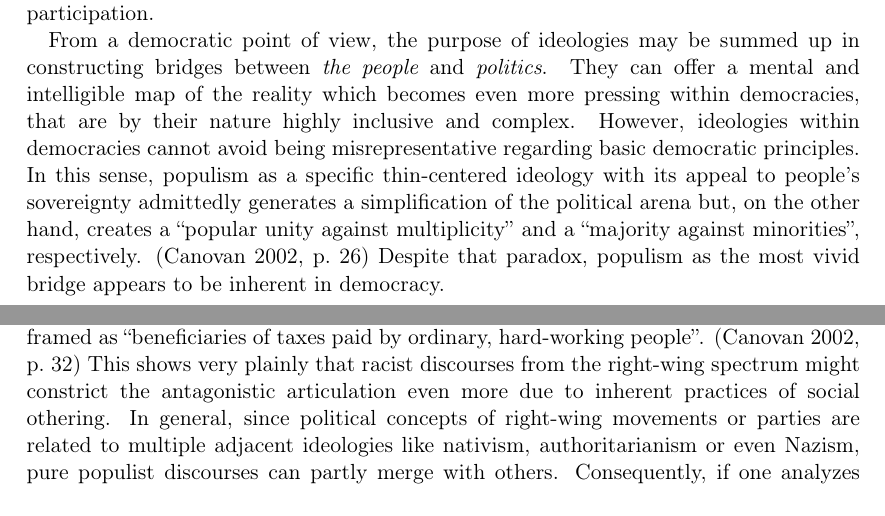
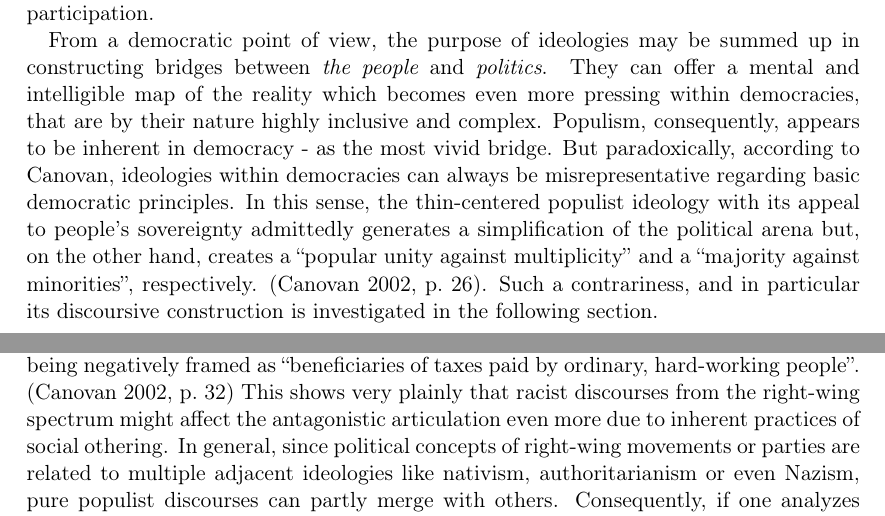
Before and after one commit to PaulKeydel/telegram_populism, a LaTeX thesis (ba_thesis/ba_thesis.tex): two parts of pages 6 and 8 of 23, joined at a grey line, cut so that both start at the same text. Compiled offline with pdfLaTeX.

Commit message:
minor improvements

```diff
--- a/ba_thesis/ba_thesis.tex
+++ b/ba_thesis/ba_thesis.tex
@@ -57,7 +57,7 @@ According to Cas Mudde, a more general theorizing of populism rests on ideationa
     [...] a thin-centered ideology that considers society to be ultimately separated into two homogeneous and antagonistic camps, `the pure people' versus `the corrupt elite', and which argues that politics should be an expression of the volonté générale (general will) of the people. \cite[p.~6]{mudde:2017}
 \end{quote}
 Aside from this antagonistic relationship between the people and the elite and its possible consequences for populist discourses, one might ask the question of what can cause populist simplifications of reality. In the light of populist tendencies in democratic systems, this question becomes even more relevant, and referring to Margaret Canovan, there are in fact inner-democratic reasons for populism. She emphasizes an essential paradox that exists in democracies: The more people participate within the political arena, the more opinions and interests are part of the democratic discourse and the more difficult it is to conceptually overlook the arena, i.e. the ``most inclusive and accessible form of politics ever achieved is also the most opaque''. \cite[p.~25]{canovan:2002} In other words, the contradiction exists between the necessity of representing the people's concerns within the political process and the necessity of deriving clear interpretations of the people's political arena. It is hence a contradiction between ``bringing the people into politics'' and ``taking politics to the people'', and the responses to this are again populist attitudes. \cite[p.~26]{canovan:2002} Due to the complexity and variety of the political arena, people lean towards simplifications that is, the appeal to their `own' sovereignty against an unrepresentative elite that is supposed to be responsible for the lack of effective participation.\par
-From a democratic point of view, the purpose of ideologies may be summed up in constructing bridges between {\em the people} and {\em politics}. They can offer a mental and intelligible map of the reality which becomes even more pressing within democracies, that are by their nature highly inclusive and complex. However, ideologies within democracies cannot avoid being misrepresentative regarding basic democratic principles. In this sense, populism as a specific thin-centered ideology with its appeal to people’s sovereignty admittedly generates a simplification of the political arena but, on the other hand, creates a ``popular unity against multiplicity'' and a ``majority against minorities'', respectively. \cite[p.~26]{canovan:2002} Despite that paradox, populism as the most vivid bridge appears to be inherent in democracy.
+From a democratic point of view, the purpose of ideologies may be summed up in constructing bridges between {\em the people} and {\em politics}. They can offer a mental and intelligible map of the reality which becomes even more pressing within democracies, that are by their nature highly inclusive and complex. Populism, consequently, appears to be inherent in democracy - as the most vivid bridge. But paradoxically, according to Canovan, ideologies within democracies can always be misrepresentative regarding basic democratic principles. In this sense, the thin-centered populist ideology with its appeal to people’s sovereignty admittedly generates a simplification of the political arena but, on the other hand, creates a ``popular unity against multiplicity'' and a ``majority against minorities'', respectively. \cite[p.~26]{canovan:2002}. Such a contrariness, and in particular its discoursive construction is investigated in the following section.
 \section{The role of antagonisms}
 Roughly speaking, antagonisms are almost always the crucial element in constructing theoretical understandings of populism regardless of whether it is left-wing or right-wing. In Mouffe's and Laclau's conception of populism as a discoursive strategy, antagonisms are assumed to be the observable consequences of neoliberal hegemony. They need to be addressed by expressing all modes of oppression and exploitation equivalently in a linguistic chain associated with other social inequalities. Due to this chain of equivalent antagonisms, a discoursive momentum will be established to re-politicize society and repress the neoliberal hegemony. \cite[p.~135]{laclaumouffe:2001}\par
 While the antagonistic configuration of left-wing populism is based on fights against poverty, privileged classes or ecological destruction, right-wing populism usually draws on other rivalries. But, as noted in the previous section, in all cases the use of antagonisms is required for constructing a specific dichotomy of {\em the people} and {\em the elite}. Following Mudde's definition, the concepts of the people and the elite are besides {\em the general will} the core concepts forming the populist ideology. As such they divide society into two distinct groups distinguishing between ``a homogeneous {\em good} and a homogeneous {\em evil}'' \cite[p.~7]{mudde:2017}. The concept of the people is thereby rather indeterminate: Who and what are the people? One answer was given by Laclau. According to him, the constitution of the people is a performative act. Laclau argues, similarly to Freeden, that meaning emerges with and through language and especially the construction of a collective identity like the people fundamentally depends on articulations between a logic of difference and a logic of equivalence. \cite[p.~x]{laclau:2005} Regarding the `good versus evil' dichotomy, he notes the importance of differential articulations within the production of meaning:
@@ -65,7 +65,7 @@ While the antagonistic configuration of left-wing populism is based on fights ag
     This division [of society] presupposes the presence of some privileged signifiers which condense in themselves the signification of a whole antagonistic camp (the 'regime', the 'oligarchy', the 'dominant groups', and so on, for the enemy; the 'people', the 'nation', the 'silent majority', and so on, for the oppressed underdog - these signifiers acquire this articulating role according, obviously, to a contextual history). \cite[p.~87]{laclau:2005}
 \end{quote}
 From this perspective, it becomes obvious how antagonistic articulations meaningfully fill the political concept of the people that initially is just an ``empty signifier''. \cite[p.~72]{laclau:2005} Populism of all political colors hence requires several kinds of antagonisms to constitute the opposition between {\em us} and {\em them}. On the other side, several equivalent articulations are the discoursive basis for the {\em common cause}, i.e. they (re-)produce a ``shared identity'' between different groups and generate (political) affiliation. \cite[p.~9]{mudde:2017}\par
-Putting all of this together, we can now identify the antagonistic nature of populism as an ideology of democracy. As the previous section pointed out, the people and the elite are supposed to be separated along the gap of power and the lack of effective participation. This specific dichotomy is not only articulated by attacks against selfish politicians, corrupt bureaucrats or democratic institutions in themselves, but also by attacks against those who are being identified as clients of the elite. That can involve asylum-seekers, migrants and certain minority groups and, typically, these groups are being negatively framed as ``beneficiaries of taxes paid by ordinary, hard-working people''. \cite[p.~32]{canovan:2002} This shows very plainly that racist discourses from the right-wing spectrum might constrict the antagonistic articulation even more due to inherent practices of social othering. In general, since political concepts of right-wing movements or parties are related to multiple adjacent ideologies like nativism, authoritarianism or even Nazism, pure populist discourses can partly merge with others. Consequently, if one analyzes right-wing populism as we will do in the next chapter, the antagonistic constitution of {\em the people} should be considered multi-dimensionally.
+Putting all of this together, we can now identify the antagonistic nature of populism as an ideology of democracy. As the previous section pointed out, the people and the elite are supposed to be separated along the gap of power and the lack of effective participation. This specific dichotomy is not only articulated by attacks against selfish politicians, corrupt bureaucrats or democratic institutions in themselves, but also by attacks against those who are being identified as clients of the elite. That can involve asylum-seekers, migrants and certain minority groups and, typically, these groups are being negatively framed as ``beneficiaries of taxes paid by ordinary, hard-working people''. \cite[p.~32]{canovan:2002} This shows very plainly that racist discourses from the right-wing spectrum might affect the antagonistic articulation even more due to inherent practices of social othering. In general, since political concepts of right-wing movements or parties are related to multiple adjacent ideologies like nativism, authoritarianism or even Nazism, pure populist discourses can partly merge with others. Consequently, if one analyzes right-wing populism as we will do in the next chapter, the antagonistic constitution of {\em the people} should be considered multi-dimensionally.
 %%%%%
 % 3 %
 %%%%%
```
Also changed, not shown: ba_thesis/ba_thesis.pdf.
